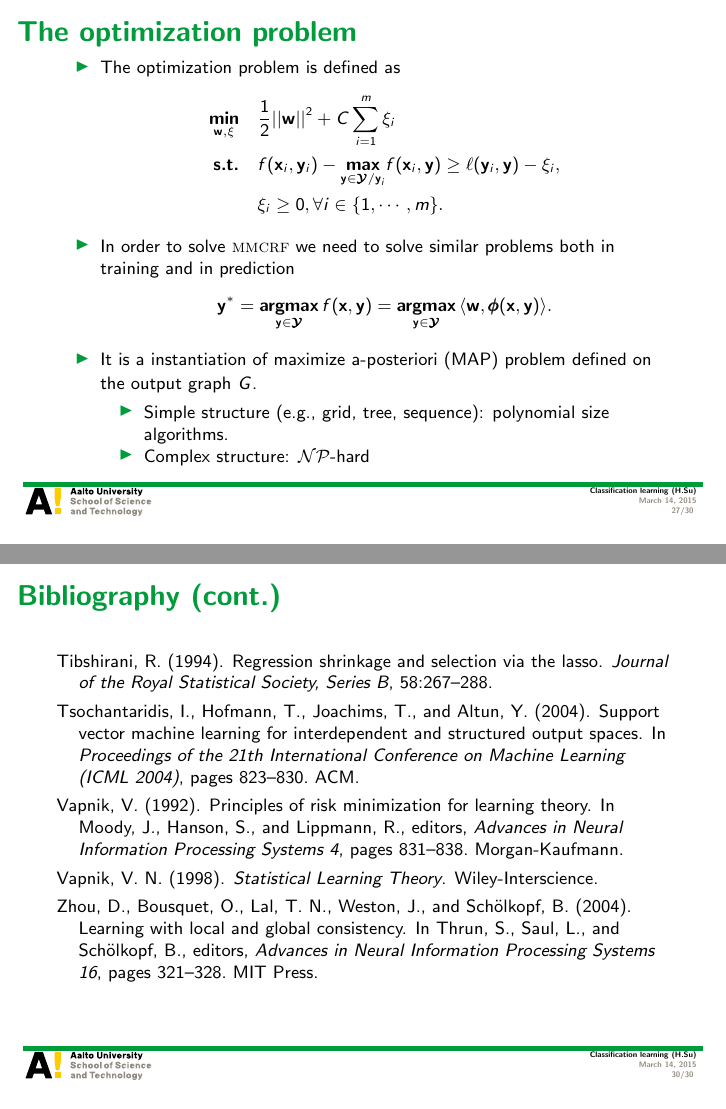
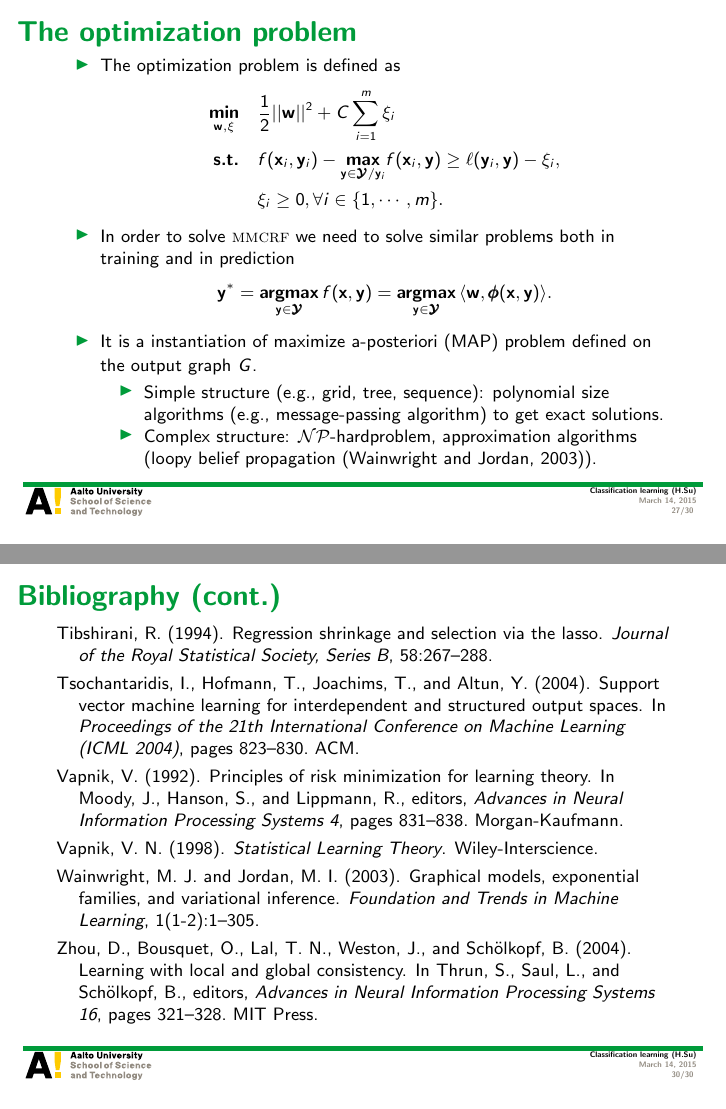
Before and after one commit to hongyusu/Posters_and_Presentations, LaTeX slides (Presentations/T61_6080_special_course_in_bioinformatics2/example.tex): pages 27 and 30 of 30, joined at a grey line. Compiled offline with pdfLaTeX.

Commit message:
auto upload

```diff
--- a/Presentations/T61_6080_special_course_in_bioinformatics2/example.tex
+++ b/Presentations/T61_6080_special_course_in_bioinformatics2/example.tex
@@ -509,8 +509,8 @@
 		\item It is a instantiation of maximize a-posteriori (MAP) problem defined on the output graph $G$.
 		\begin{itemize}
 			\footnotesize
-			\item Simple structure (e.g., grid, tree, sequence): polynomial size algorithms.
-			\item Complex structure: \nphard
+			\item Simple structure (e.g., grid, tree, sequence): polynomial size algorithms (e.g., message-passing algorithm) to get exact solutions.
+			\item Complex structure: \nphard problem, approximation algorithms (loopy belief propagation \citep{Wainwright08graphical}).
 		\end{itemize}
 	\end{itemize}
 \end{frame}
```
Also changed, not shown: Presentations/T61_6080_special_course_in_bioinformatics2/example.bbl, 3 other files.
